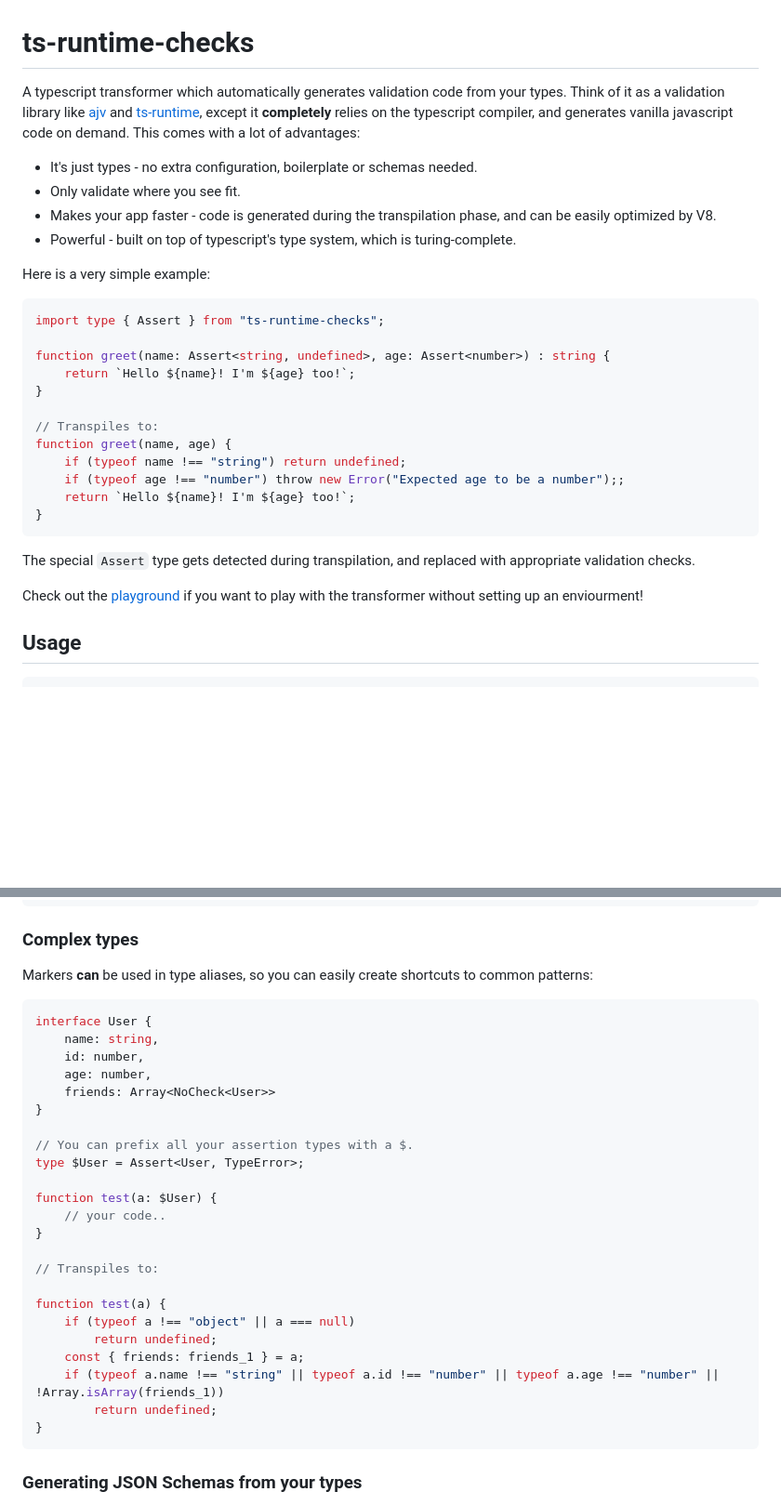
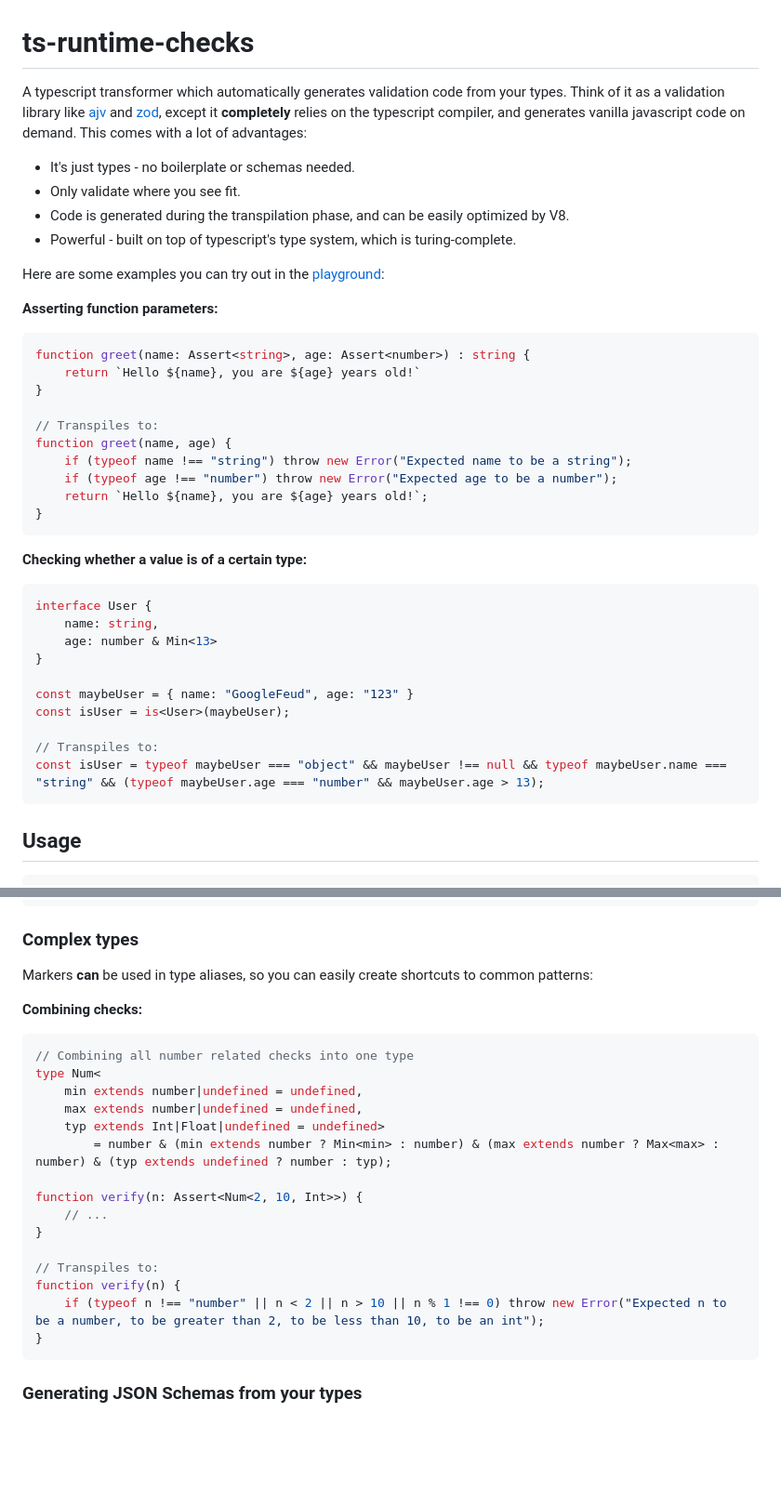
Before and after one commit to GoogleFeud/ts-runtime-checks, a Markdown page: README.md, 2 parts joined by grey strips. Shown at 93% size. Drawn GitHub-style; blank space fills up the shorter version.

````diff
--- a/README.md
+++ b/README.md
@@ -1,32 +1,40 @@
 # ts-runtime-checks
 
-A typescript transformer which automatically generates validation code from your types. Think of it as a validation library like [ajv](https://ajv.js.org/guide/typescript.html) and [ts-runtime](https://github.com/fabiandev/ts-runtime), except it **completely** relies on the typescript compiler, and generates vanilla javascript code on demand. This comes with a lot of advantages:
+A typescript transformer which automatically generates validation code from your types. Think of it as a validation library like [ajv](https://ajv.js.org/guide/typescript.html) and [zod](https://zod.dev/), except it **completely** relies on the typescript compiler, and generates vanilla javascript code on demand. This comes with a lot of advantages:
 
-- It's just types - no extra configuration, boilerplate or schemas needed.
+- It's just types - no boilerplate or schemas needed.
 - Only validate where you see fit.
-- Makes your app faster - code is generated during the transpilation phase, and can be easily optimized by V8.
+- Code is generated during the transpilation phase, and can be easily optimized by V8.
 - Powerful - built on top of typescript's type system, which is turing-complete.
 
-Here is a very simple example:
+Here are some examples you can try out in the [playground](https://googlefeud.github.io/ts-runtime-checks/):
 
+**Asserting function parameters:**
 ```ts
-import type { Assert } from "ts-runtime-checks";
-
-function greet(name: Assert<string, undefined>, age: Assert<number>) : string {
-    return `Hello ${name}! I'm ${age} too!`;
+function greet(name: Assert<string>, age: Assert<number>) : string {
+    return `Hello ${name}, you are ${age} years old!`
 }
 
 // Transpiles to:
 function greet(name, age) {
-    if (typeof name !== "string") return undefined;
-    if (typeof age !== "number") throw new Error("Expected age to be a number");;
-    return `Hello ${name}! I'm ${age} too!`;
+    if (typeof name !== "string") throw new Error("Expected name to be a string");
+    if (typeof age !== "number") throw new Error("Expected age to be a number");
+    return `Hello ${name}, you are ${age} years old!`;
 }
 ```
+**Checking whether a value is of a certain type:**
+```ts
+interface User {
+    name: string,
+    age: number & Min<13>
+}
 
-The special `Assert` type gets detected during transpilation, and replaced with appropriate validation checks.
+const maybeUser = { name: "GoogleFeud", age: "123" }
+const isUser = is<User>(maybeUser);
 
-Check out the [playground](https://googlefeud.github.io/ts-runtime-checks/) if you want to play with the transformer without setting up an enviourment!
+// Transpiles to:
+const isUser = typeof maybeUser === "object" && maybeUser !== null && typeof maybeUser.name === "string" && (typeof maybeUser.age === "number" && maybeUser.age > 13);
+```
 
 ## Usage
 
@@ -462,29 +456,22 @@ function test({ user: { skills: [skill1, skill2, skill3] } }) {
 
 Markers **can** be used in type aliases, so you can easily create shortcuts to common patterns:
 
+**Combining checks:**
 ```ts
-interface User {
-    name: string,
-    id: number,
-    age: number,
-    friends: Array<NoCheck<User>>
-}
+// Combining all number related checks into one type
+type Num<
+    min extends number|undefined = undefined,
+    max extends number|undefined = undefined,
+    typ extends Int|Float|undefined = undefined>
+        = number & (min extends number ? Min<min> : number) & (max extends number ? Max<max> : number) & (typ extends undefined ? number : typ);
 
-// You can prefix all your assertion types with a $.
-type $User = Assert<User, TypeError>;
-
-function test(a: $User) {
-    // your code..
+function verify(n: Assert<Num<2, 10, Int>>) {
+    // ...
 }
 
 // Transpiles to:
-
-function test(a) {
-    if (typeof a !== "object" || a === null)
-        return undefined;
-    const { friends: friends_1 } = a;
-    if (typeof a.name !== "string" || typeof a.id !== "number" || typeof a.age !== "number" || !Array.isArray(friends_1))
-        return undefined;
+function verify(n) {
+    if (typeof n !== "number" || n < 2 || n > 10 || n % 1 !== 0) throw new Error("Expected n to be a number, to be greater than 2, to be less than 10, to be an int");
 }
 ```
 
````
Also changed, not shown: other parts of README.md (+11 -25 lines).
